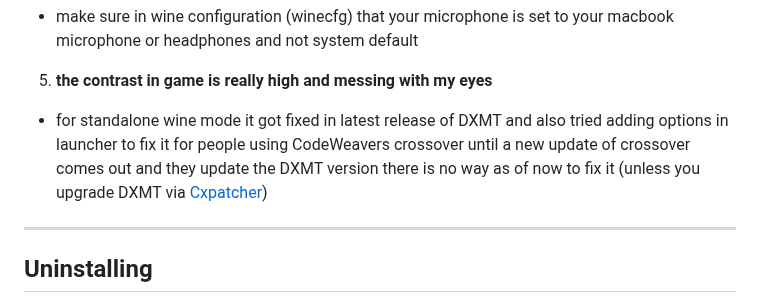
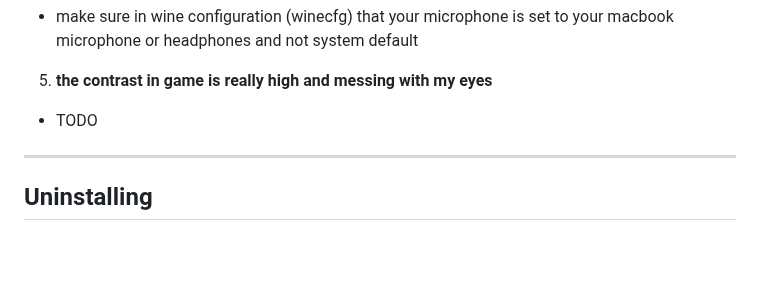
Before and after one commit to nohero765/truckersmp-macos, a Markdown page: README.md, the part around the change. Rendered like a GitHub page; blank space fills up the shorter version.

```diff
--- a/README.md
+++ b/README.md
@@ -189,8 +189,7 @@ Use **Kill All** in the Wine Activity panel — it kills every Wine-related proc
 
 5. **the contrast in game is really high and messing with my eyes**
 
-- for standalone wine mode it got fixed in latest release of DXMT and also tried adding options in launcher to fix it for people using CodeWeavers crossover until a new update of crossover comes out and they update the DXMT version there is no way as of now to fix it (unless you upgrade DXMT via [Cxpatcher](https://github.com/italomandara/CXPatcher))
-
+- TODO
 ---
 
 ## Uninstalling
```
